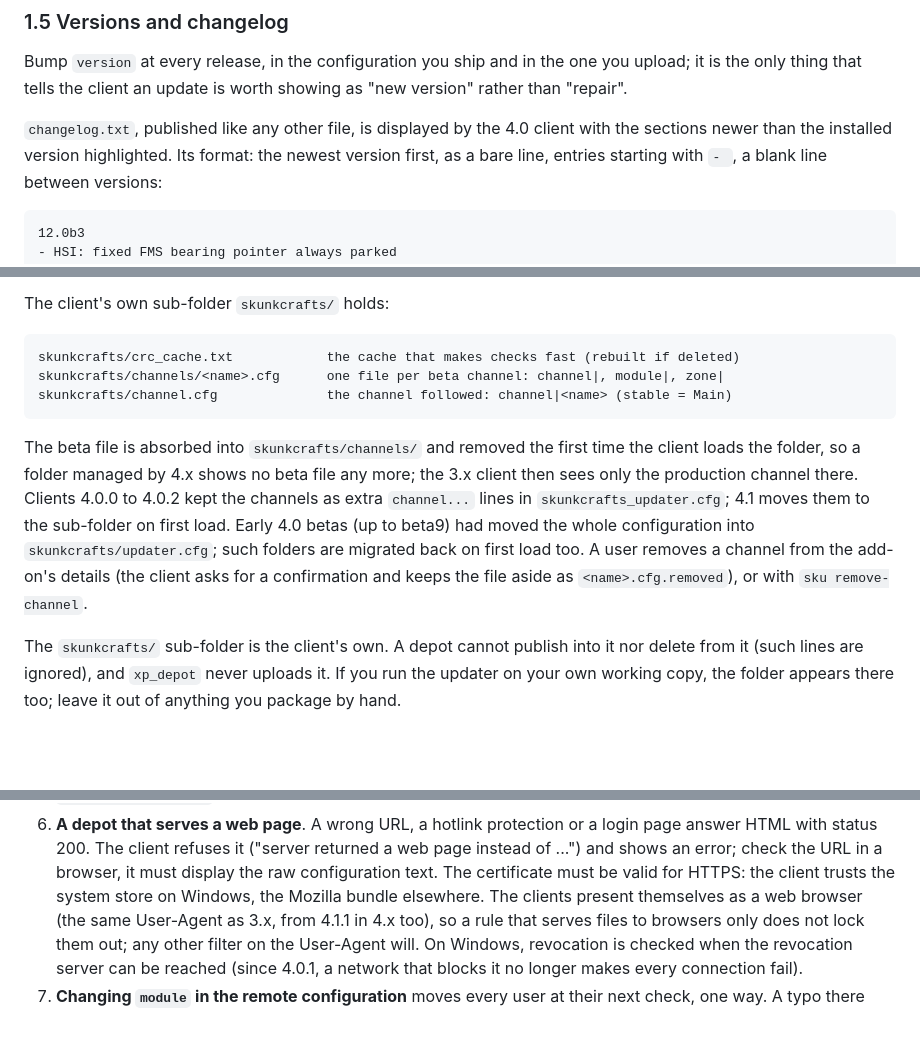
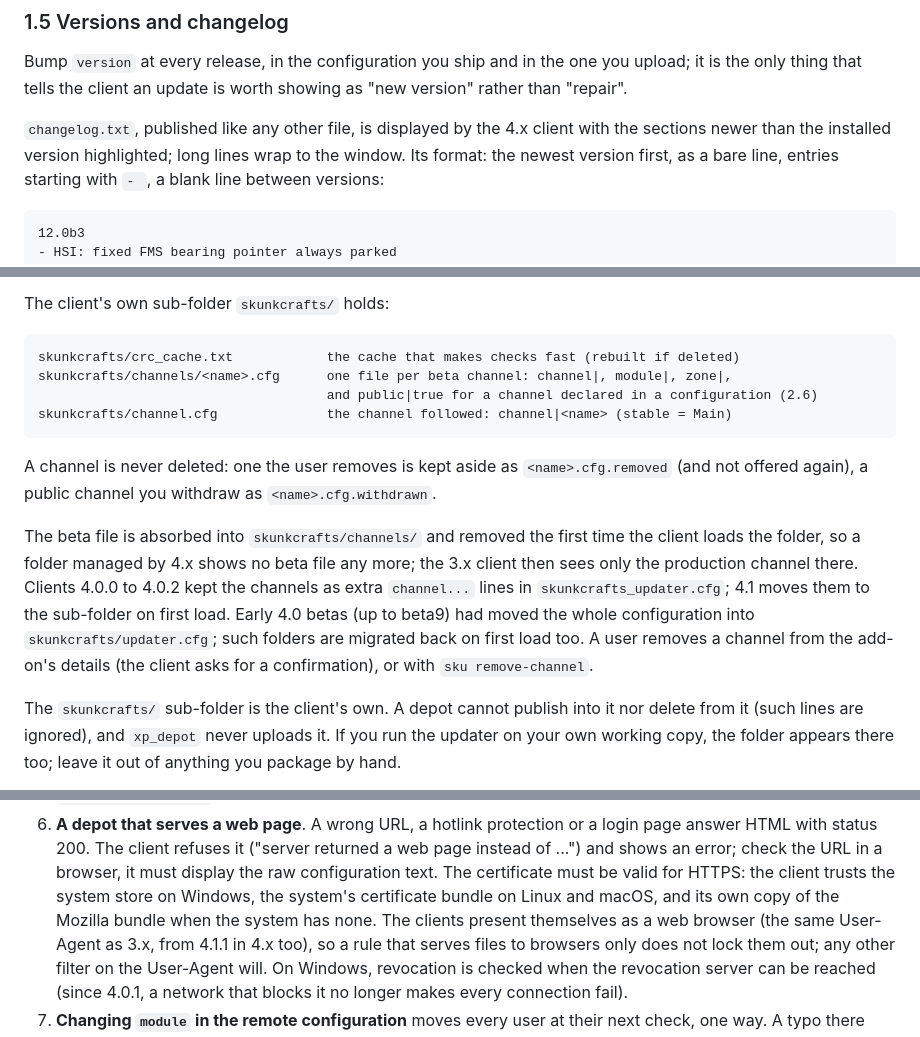
Before and after one commit to lzamouth/sku_client, a Markdown page: docs/PUBLISHING.md, 3 parts joined by grey strips. GitHub-like rendering; blank space fills up the shorter version.

````diff
--- a/docs/PUBLISHING.md
+++ b/docs/PUBLISHING.md
@@ -138,8 +155,9 @@ Bump `version` at every release, in the configuration you ship and in the
 one you upload; it is the only thing that tells the client an update is
 worth showing as "new version" rather than "repair".
 
-`changelog.txt`, published like any other file, is displayed by the 4.0
-client with the sections newer than the installed version highlighted. Its
+`changelog.txt`, published like any other file, is displayed by the 4.x
+client with the sections newer than the installed version highlighted; long
+lines wrap to the window. Its
 format: the newest version first, as a bare line, entries starting with
 `- `, a blank line between versions:
 
@@ -368,9 +415,14 @@ The client's own sub-folder `skunkcrafts/` holds:
 
 ```
 skunkcrafts/crc_cache.txt            the cache that makes checks fast (rebuilt if deleted)
-skunkcrafts/channels/<name>.cfg      one file per beta channel: channel|, module|, zone|
+skunkcrafts/channels/<name>.cfg      one file per beta channel: channel|, module|, zone|,
+                                     and public|true for a channel declared in a configuration (2.6)
 skunkcrafts/channel.cfg              the channel followed: channel|<name> (stable = Main)
 ```
+
+A channel is never deleted: one the user removes is kept aside as
+`<name>.cfg.removed` (and not offered again), a public channel you withdraw
+as `<name>.cfg.withdrawn`.
 
 The beta file is absorbed into `skunkcrafts/channels/` and removed the first
 time the client loads the folder, so a folder managed by 4.x shows no beta
@@ -380,8 +432,7 @@ Clients 4.0.0 to 4.0.2 kept the channels as extra `channel...` lines in
 Early 4.0 betas (up to beta9) had moved the whole configuration into
 `skunkcrafts/updater.cfg`; such folders are migrated back on first load too.
 A user removes a channel from the add-on's details (the client asks for a
-confirmation and keeps the file aside as `<name>.cfg.removed`), or with
-`sku remove-channel`.
+confirmation), or with `sku remove-channel`.
 
 The `skunkcrafts/` sub-folder is the client's own. A depot cannot publish
 into it nor delete from it (such lines are ignored), and `xp_depot` never
@@ -449,7 +500,8 @@ the depot is locked. It never creates a folder without asking (packs, 5.5).
    returned a web page instead of ...") and shows an error; check the URL in
    a browser, it must display the raw configuration text. The certificate
    must be valid for HTTPS: the client trusts the system store on Windows,
-   the Mozilla bundle elsewhere. The clients present themselves as a web
+   the system's certificate bundle on Linux and macOS, and its own copy of
+   the Mozilla bundle when the system has none. The clients present themselves as a web
    browser (the same User-Agent as 3.x, from 4.1.1 in 4.x too), so a rule
    that serves files to browsers only does not lock them out; any other
    filter on the User-Agent will. On Windows, revocation is checked when the
````
Also changed, not shown: other parts of docs/PUBLISHING.md (+49 -3 lines).
